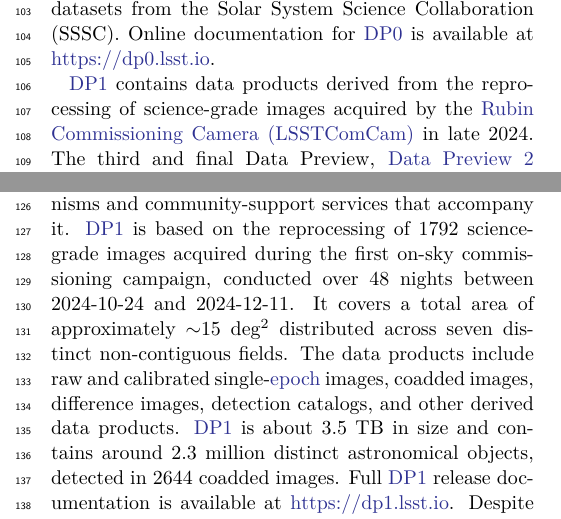
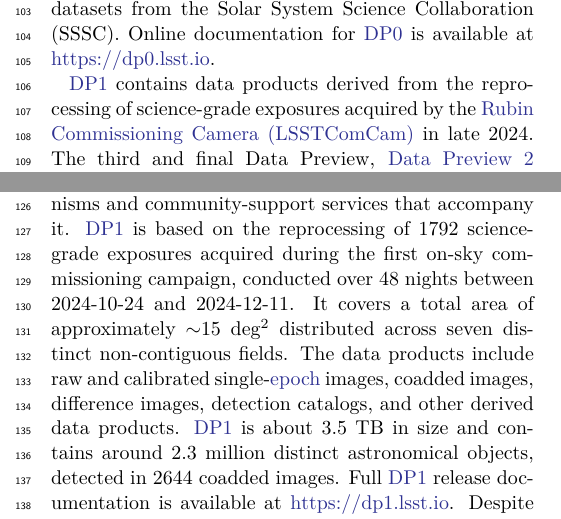
Before and after one commit to lsst/rtn-095, a LaTeX paper (RTN-095.tex, which reads introduction.tex): two parts of the columns of page 2 of 50, joined at a grey line, cut so that both start at the same text. Compiled offline with XeLaTeX.

Commit message:
images -> exposures

```diff
--- a/introduction.tex
+++ b/introduction.tex
@@ -29,7 +29,7 @@
 DP0.1 and DP0.2 uses data from the cosmoDC2 simulations \citep[][]{2021ApJS..253...31L} prepared by the Dark Energy Science Collaboration (DESC), whereas DP0.3 is based on simulated datasets from the Solar System Science Collaboration (SSSC).
 Online documentation for \gls{DP0} is available at \url{https://dp0.lsst.io}.
 
-\gls{DP1} contains data products derived from the reprocessing of science-grade images acquired by the \gls{LSSTComCam} in late 2024.
+\gls{DP1} contains data products derived from the reprocessing of science-grade exposures acquired by the \gls{LSSTComCam} in late 2024.
 The third and final Data Preview, \gls{DP2}, is planned to be based on a reprocessing of all science-grade data taken with Rubin's \gls{LSSTCam} during commissioning.
 
 All Rubin Data Releases and Previews are subject to a two-year proprietary period, with immediate access granted exclusively to LSST data rights holders\footnote{Individuals or institutions with formal authorization to access proprietary data collected by the Vera C. Rubin Observatory. See \nolinkurl{https://www.lsst.org/scientists/international-drh-list}}\citep[][]{rdo-013}.
@@ -38,7 +38,7 @@
 Alternative access mechanisms are still under discussion and have not yet been finalized.
 
 In this paper, we describe the contents and validation of Rubin \gls{DP1}, the first Data Preview to deliver data derived from observations conducted by the Vera C. Rubin Observatory, as well as the data-access mechanisms and community-support services that accompany it.
-\gls{DP1} is based on the reprocessing of \nexposures science-grade images acquired during the first on-sky commissioning campaign, conducted over \nnightscomcam nights between \campaignstartdate and \dponeenddate.
+\gls{DP1} is based on the reprocessing of \nexposures science-grade exposures acquired during the first on-sky commissioning campaign, conducted over \nnightscomcam nights between \campaignstartdate and \dponeenddate.
 It covers a  total area of approximately \totalarea distributed across \nfields distinct non-contiguous fields.
 The data products include raw and calibrated single-\gls{epoch} images, coadded images, difference images, detection catalogs, and other derived data products.
 \gls{DP1} is about \sizeinbytes in size and contains around \nobjects distinct astronomical objects, detected in \ndeepcoadds coadded images.
```
